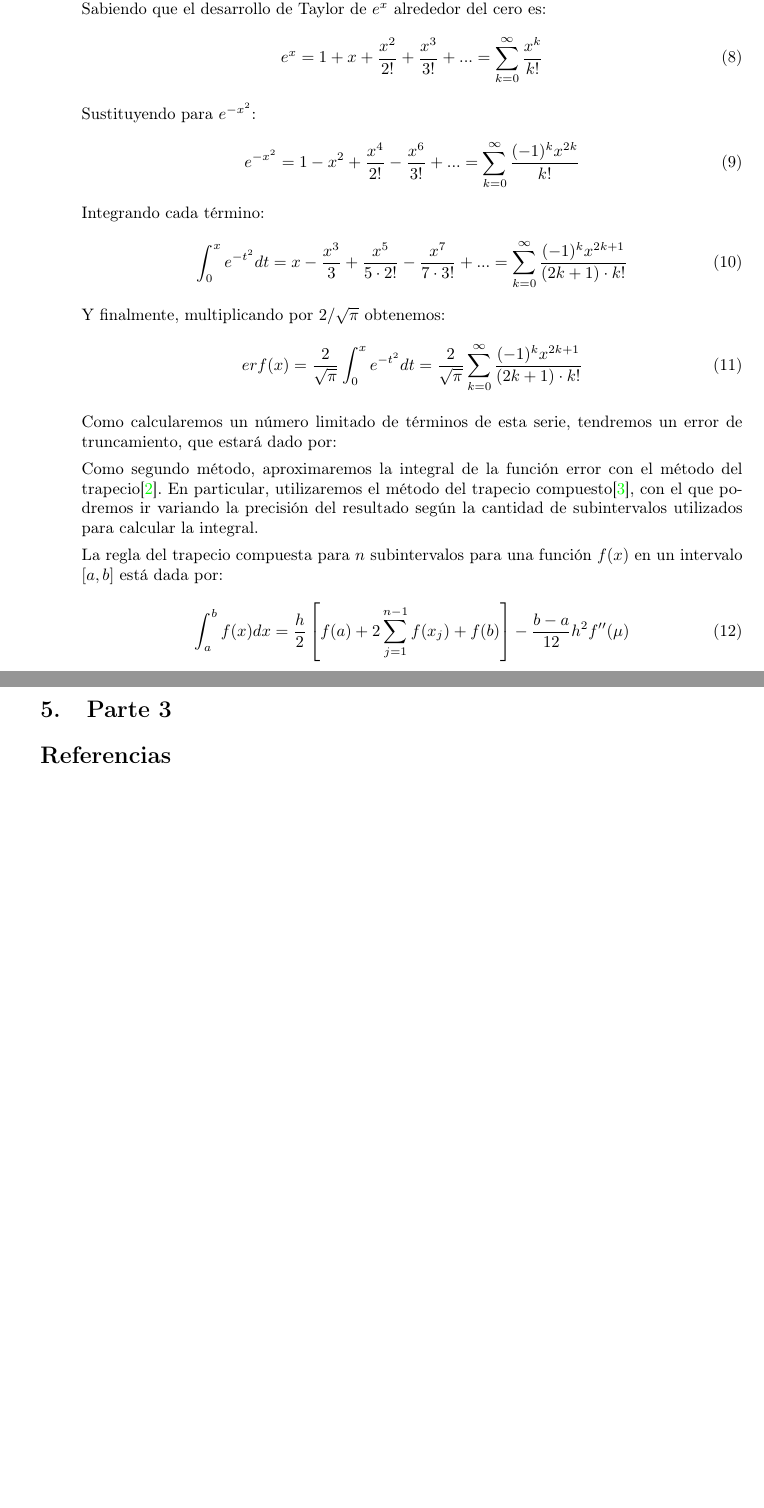
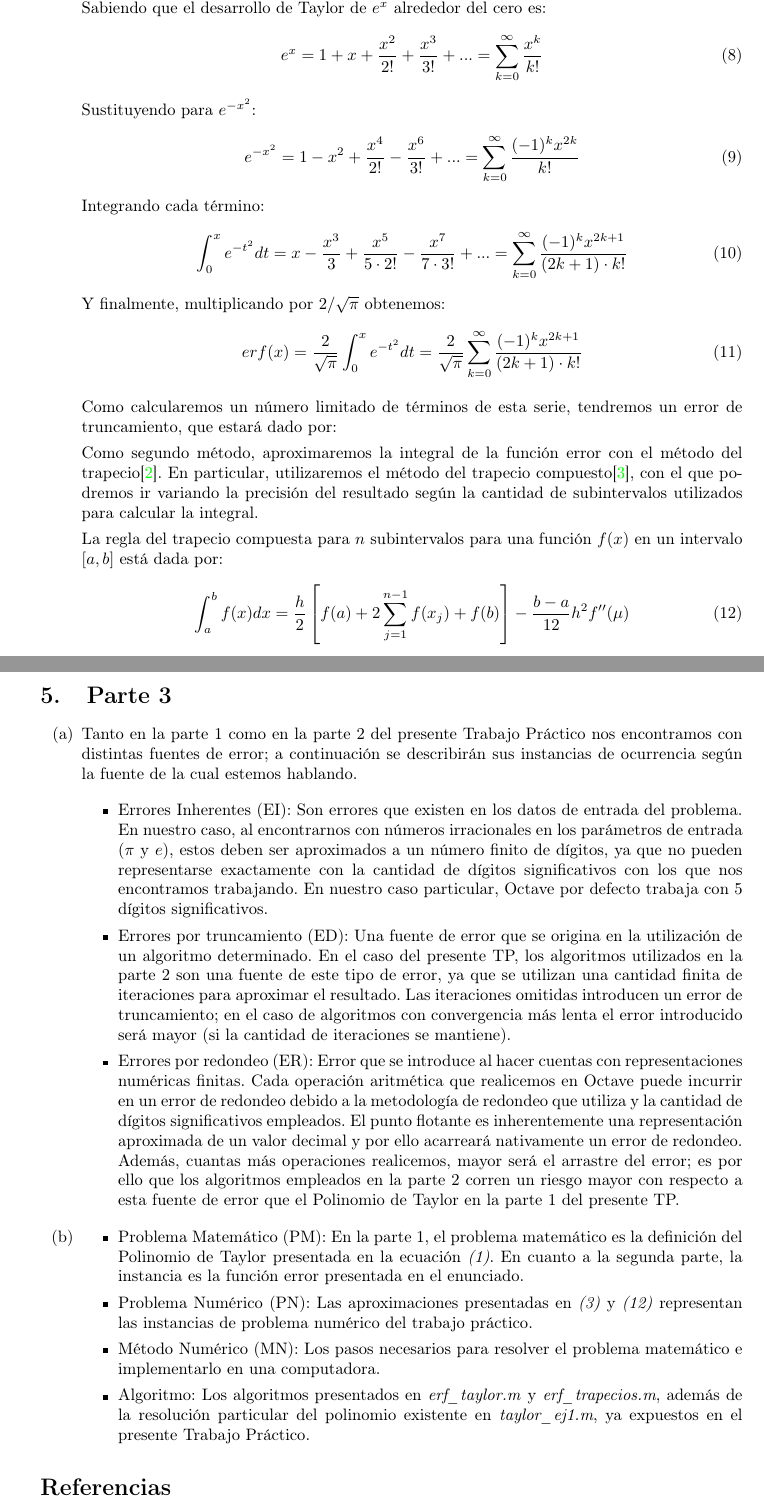
Before and after one commit to matias-07/Analisis-Numerico, a LaTeX document (TP1/numerico_tp1.tex): two parts of pages 3 and 4 of 4 before the commit and two parts of pages 3 and 5 of 5 after it, joined at a grey line, cut so that both start at the same text, the shorter picture padded with empty space. Compiled offline with pdfLaTeX.

Commit message:
parte 3 tp

```diff
--- a/TP1/numerico_tp1.tex
+++ b/TP1/numerico_tp1.tex
@@ -14,6 +14,7 @@
 \usepackage{enumitem}
 \usepackage{listings}
 \usepackage{color}
+\usepackage{upgreek}
 
 \definecolor{codegreen}{rgb}{0,0.6,0}
 \definecolor{codegray}{rgb}{0.5,0.5,0.5}
@@ -40,6 +41,7 @@
 }
 
 \lstset{style=mystyle}
+\lstset{language=Octave}
 
 \pagestyle{fancy}
 \fancyhf{}
@@ -140,7 +158,7 @@ A continuación se encuentra el código en \emph{Octave} de la implementación p
 			lo multiplicaremos por $2/\sqrt{\pi}$.\\
 			Sabiendo que el desarrollo de Taylor de $e^x$ alrededor del cero es:
 				\begin{equation}
-					e^x = 1 + x + \frac{x^2}{2!} + \frac{x^3}{3!} + ... = \sum_{k=0}^{\infty}\frac{x^k}{k!}
+					e^x = 1 + x + \frac{x^2}{2!} + \frac{x^3}{3!} + ... = \sum_{k=0}^{\infty}\frac{x^k}{k!}\label{eq:3}
 				\end{equation}
 			Sustituyendo para $e^{-x^2}$:
 				\begin{equation}
@@ -164,7 +182,7 @@ A continuación se encuentra el código en \emph{Octave} de la implementación p
 
 			La regla del trapecio compuesta para $n$ subintervalos para una función $f(x)$ en un intervalo $[a,b]$ está dada por:
 				\begin{equation}
-					\int_{a}^{b}f(x)dx = \frac{h}{2}\left[f(a) + 2\sum_{j=1}^{n-1}f(x_{j})+f(b)\right]-\frac{b-a}{12}h^{2}f''(\mu)
+					\int_{a}^{b}f(x)dx = \frac{h}{2}\left[f(a) + 2\sum_{j=1}^{n-1}f(x_{j})+f(b)\right]-\frac{b-a}{12}h^{2}f''(\mu)\label{eq:12}
 				\end{equation}
 			donde $h=(b-a)/n$ es el tamaño de cada subintervalo y $x_j = a + jh$ para cada $j=1,2,..,n$. El último
 			término corresponde al error del método donde $\mu \in (a,b)$.
@@ -203,7 +221,38 @@ A continuación se encuentra el código en \emph{Octave} de la implementación p
 
 
 \section{Parte 3}\label{sec:parte3}
+	\begin{enumerate}[label=(\alph*)]
 
+		\item
+			Tanto en la parte 1 como en la parte 2 del presente Trabajo Práctico nos encontramos con distintas fuentes de error; a continuación
+			se describirán sus instancias de ocurrencia según la fuente de la cual estemos hablando.
+
+			\begin{itemize}
+				\item Errores Inherentes (EI): Son errores que existen en los datos de entrada del problema. En nuestro caso, al encontrarnos
+				con números irracionales en los parámetros de entrada ($\pi$ y $ e $), estos deben ser aproximados a un número finito de dígitos,
+				ya que no pueden representarse exactamente con la cantidad de dígitos significativos con los que nos encontramos trabajando.
+				En nuestro caso particular, Octave por defecto trabaja con 5 dígitos significativos.
+				\item Errores por truncamiento (ED): Una fuente de error que se origina en la utilización de un algoritmo determinado. En el
+				caso del presente TP, los algoritmos utilizados en la parte 2 son una fuente de este tipo de error, ya que se utilizan una
+				cantidad finita de iteraciones para aproximar el resultado. Las iteraciones omitidas introducen un error de truncamiento;
+				en el caso de algoritmos con convergencia más lenta el error introducido será mayor (si la cantidad de iteraciones se mantiene).
+				\item Errores por redondeo (ER): Error que se introduce al hacer cuentas con representaciones numéricas finitas. Cada operación
+				aritmética que realicemos en Octave puede incurrir en un error de redondeo debido a la metodología de redondeo que utiliza y la
+				cantidad de dígitos significativos empleados. El punto flotante es inherentemente una representación aproximada de un valor
+				decimal y por ello acarreará nativamente un error de redondeo. Además, cuantas más operaciones realicemos, mayor será el
+				arrastre del error; es por ello que los algoritmos empleados en la parte 2 corren un riesgo mayor con respecto a esta fuente de
+				error que el Polinomio de Taylor en la parte 1 del presente TP.
+			\end{itemize}
+
+		\item
+			\begin{itemize}
+				\item Problema Matemático (PM): En la parte 1, el problema matemático es la definición del Polinomio de Taylor presentada en la ecuación \emph{(1)}. En cuanto a la segunda parte, la instancia es la función error presentada en el enunciado.
+				\item Problema Numérico (PN): Las aproximaciones presentadas en \emph{(3)} y \emph{(12)} representan las instancias de problema numérico del trabajo práctico.
+				\item Método Numérico (MN): Los pasos necesarios para resolver el problema matemático e implementarlo en una computadora.
+				\item Algoritmo: Los algoritmos presentados en \textit{erf\_taylor.m} y \textit{erf\_trapecios.m}, además de la resolución particular del polinomio existente en \textit{taylor\_ej1.m}, ya expuestos en el presente Trabajo Práctico.
+			\end{itemize}
+
+	\end{enumerate}
 
 \begin{thebibliography}{9}
 	\bibitem{error_function}
```
Also changed, not shown: TP1/numerico_tp1.pdf, TP1/resultados_ej1.png (added), TP1/numerico_tp1.tex (18 more changed lines), 2 other files.
